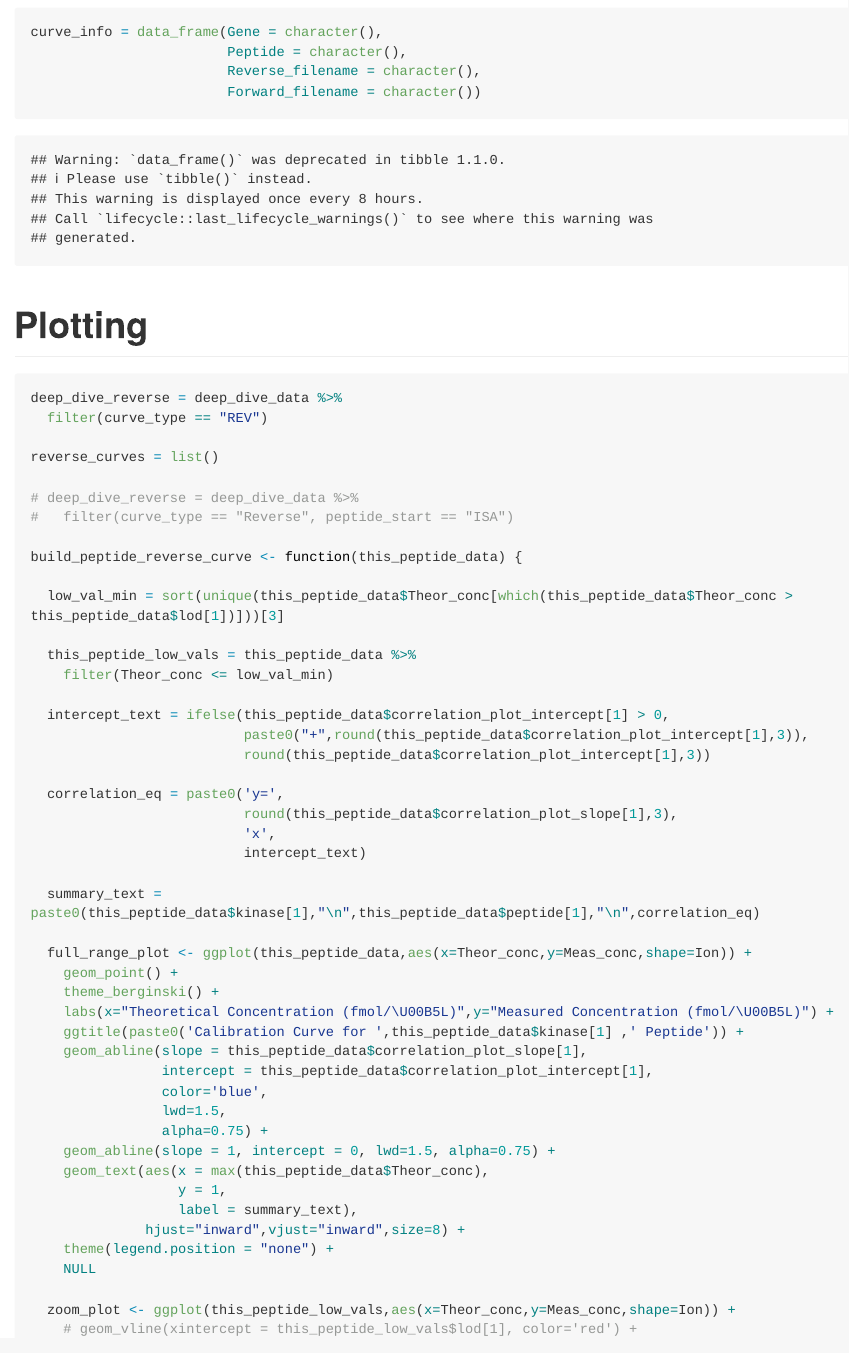
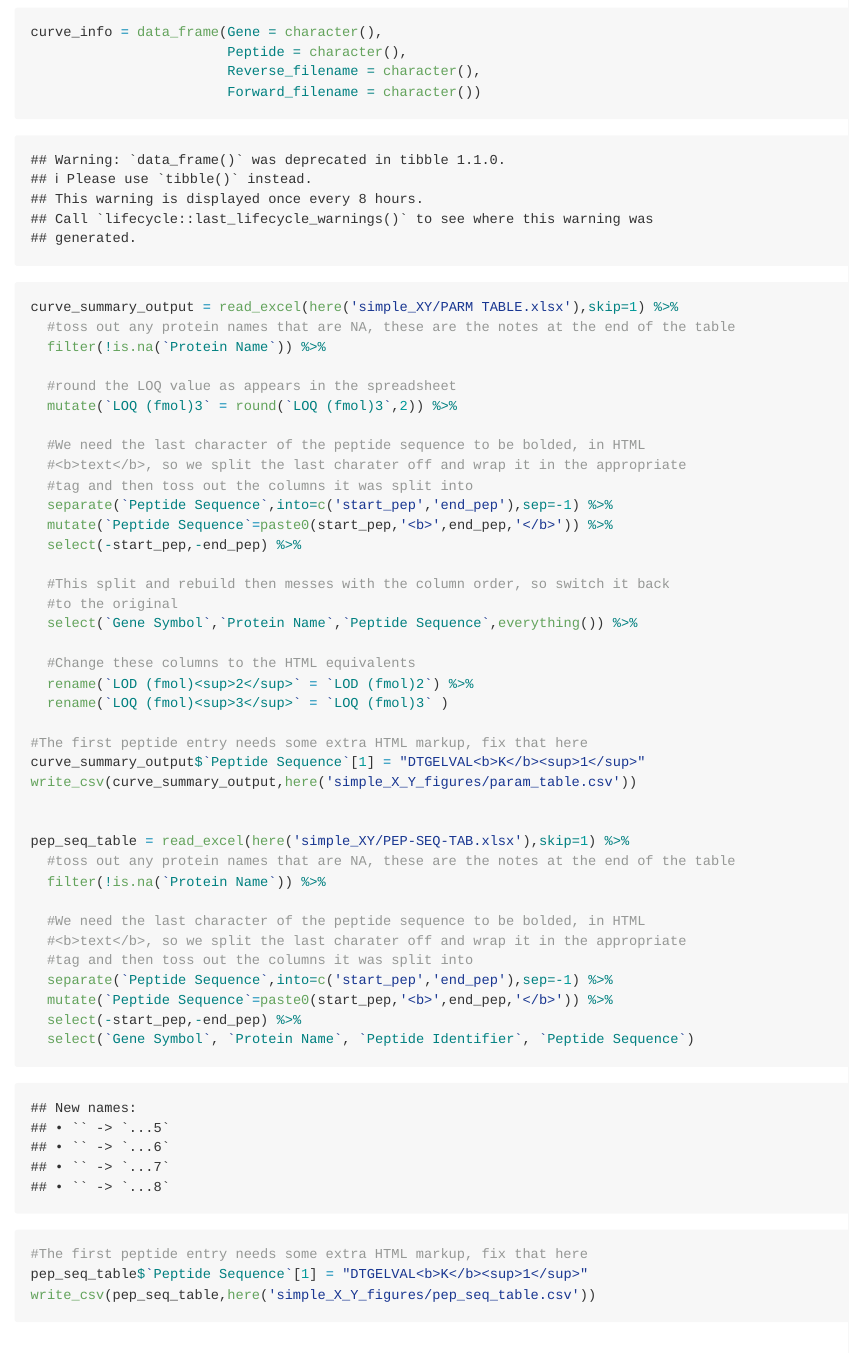
Before and after one commit to IDG-Kinase/Proteomics_processing, an R Markdown document (simple_XY/build_PRM_curves.Rmd): the page in a window 1100 px wide, from 1720 px down. Rendered offline with R 4.5, knitr and Pandoc, with nearby package versions; some code elsewhere in the file could not run offline; long lines of code are wrapped; column names are cleaned by a stand-in for the janitor package.

Commit message:
updating figures/new code to reformat input data for web

````diff
--- a/simple_XY/build_PRM_curves.Rmd
+++ b/simple_XY/build_PRM_curves.Rmd
@@ -64,6 +64,55 @@ curve_info = data_frame(Gene = character(),
                         Peptide = character(),
                         Reverse_filename = character(),
                         Forward_filename = character())
+
+
+
+```
+
+```{r write_curve_summary}
+curve_summary_output = read_excel(here('simple_XY/PARM TABLE.xlsx'),skip=1) %>%
+  #toss out any protein names that are NA, these are the notes at the end of the table
+  filter(!is.na(`Protein Name`)) %>%
+
+  #round the LOQ value as appears in the spreadsheet
+  mutate(`LOQ (fmol)3` = round(`LOQ (fmol)3`,2)) %>%
+
+  #We need the last character of the peptide sequence to be bolded, in HTML
+  #<b>text</b>, so we split the last charater off and wrap it in the appropriate
+  #tag and then toss out the columns it was split into
+  separate(`Peptide Sequence`,into=c('start_pep','end_pep'),sep=-1) %>%
+  mutate(`Peptide Sequence`=paste0(start_pep,'<b>',end_pep,'</b>')) %>%
+  select(-start_pep,-end_pep) %>%
+
+  #This split and rebuild then messes with the column order, so switch it back
+  #to the original
+  select(`Gene Symbol`,`Protein Name`,`Peptide Sequence`,everything()) %>%
+
+  #Change these columns to the HTML equivalents
+  rename(`LOD (fmol)<sup>2</sup>` = `LOD (fmol)2`) %>%
+  rename(`LOQ (fmol)<sup>3</sup>` = `LOQ (fmol)3` )
+
+#The first peptide entry needs some extra HTML markup, fix that here
+curve_summary_output$`Peptide Sequence`[1] = "DTGELVAL<b>K</b><sup>1</sup>"
+write_csv(curve_summary_output,here('simple_X_Y_figures/param_table.csv'))
+
+
+pep_seq_table = read_excel(here('simple_XY/PEP-SEQ-TAB.xlsx'),skip=1) %>%
+  #toss out any protein names that are NA, these are the notes at the end of the table
+  filter(!is.na(`Protein Name`)) %>%
+
+  #We need the last character of the peptide sequence to be bolded, in HTML
+  #<b>text</b>, so we split the last charater off and wrap it in the appropriate
+  #tag and then toss out the columns it was split into
+  separate(`Peptide Sequence`,into=c('start_pep','end_pep'),sep=-1) %>%
+  mutate(`Peptide Sequence`=paste0(start_pep,'<b>',end_pep,'</b>')) %>%
+  select(-start_pep,-end_pep) %>%
+  select(`Gene Symbol`, `Protein Name`, `Peptide Identifier`, `Peptide Sequence`)
+
+
+#The first peptide entry needs some extra HTML markup, fix that here
+pep_seq_table$`Peptide Sequence`[1] = "DTGELVAL<b>K</b><sup>1</sup>"
+write_csv(pep_seq_table,here('simple_X_Y_figures/pep_seq_table.csv'))
 ```
 
 # Plotting
@@ -110,7 +159,7 @@ build_peptide_reverse_curve <- function(this_peptide_data) {
                   y = 1,
                   label = summary_text),
               hjust="inward",vjust="inward",size=8) +
-    theme(legend.position = "none") +
+    # theme(legend.position = "none") +
     NULL
 
   zoom_plot <- ggplot(this_peptide_low_vals,aes(x=Theor_conc,y=Meas_conc,shape=Ion)) +
````
Also changed, not shown: simple_X_Y_figures/PRM_curve_data.csv (+0 -18 lines), simple_X_Y_figures/PNG/CDK12-DTGELVALK-Reverse.png, simple_X_Y_figures/PNG/CDK12-LCGSPCPAVWPDVIK-Reverse.png, simple_X_Y_figures/PNG/CDK13-ICGSPCPAVWPDVIK-Reverse.png, simple_X_Y_figures/PNG/CDK13-VENNLIVDK-Reverse.png, simple_X_Y_figures/PNG/PKMYT1-ATAEALLALPVLR-Reverse.png, simple_X_Y_figures/PNG/PKMYT1-GSFPSFEPR-Reverse.png, simple_X_Y_figures/PNG/PKMYT1-SLPPPPPAK-Reverse.png, simple_X_Y_figures/PNG/TLK2-AEPYETSQGK-Reverse.png, simple_X_Y_figures/PNG/TLK2-ISALENSK-Reverse.png, simple_X_Y_figures/SVG/CDK12-DTGELVALK-Reverse.svg, simple_X_Y_figures/SVG/CDK12-LCGSPCPAVWPDVIK-Reverse.svg, simple_X_Y_figures/SVG/CDK13-ICGSPCPAVWPDVIK-Reverse.svg, simple_X_Y_figures/SVG/CDK13-VENNLIVDK-Reverse.svg, 5 more files.
